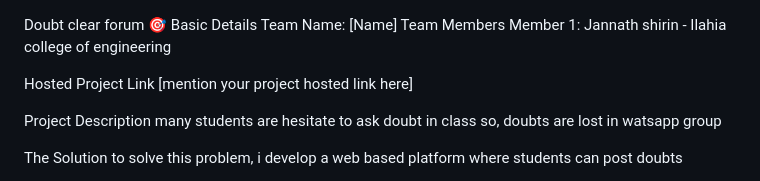
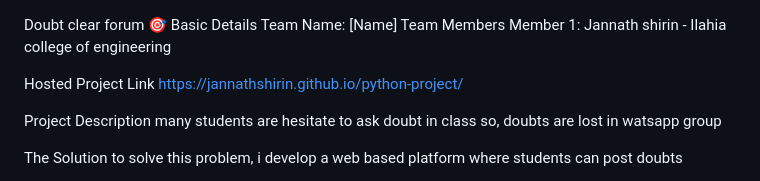
Before and after one commit to jannathshirin/python-project, a Markdown page: README.md, the part around the change. Rendered like a GitHub page.

Commit message:
Update project link in README.md

```diff
--- a/README.md
+++ b/README.md
@@ -5,7 +5,7 @@ Team Members
 Member 1: Jannath shirin - Ilahia college of engineering
 
 Hosted Project Link
-[mention your project hosted link here]
+https://jannathshirin.github.io/python-project/
 
 Project Description
 many students are hesitate to ask doubt in class so, doubts are lost in watsapp group
```
